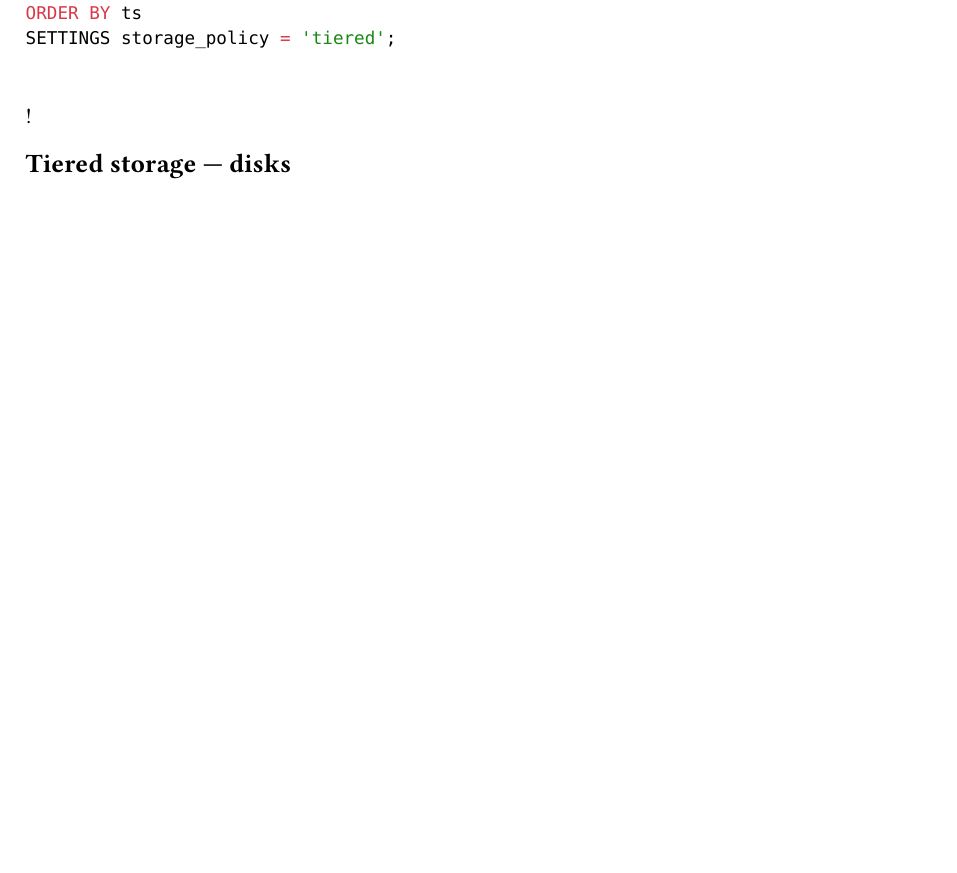
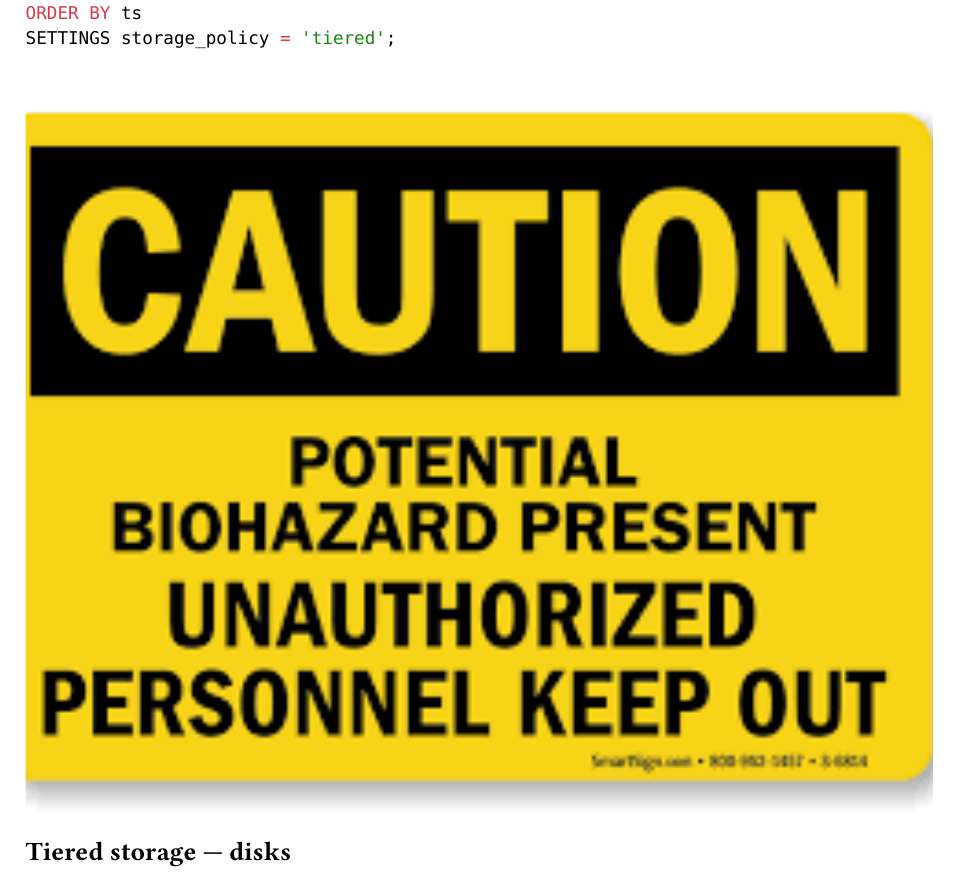
Before and after one commit to vbergeron/data-processing-at-scale, a Typst document (sessions/3.2-clickhouse/sections/07-interop.typ): part of page 1 of 2, cut so that both start at the same text, the shorter picture padded with empty space. Compiled offline with Typst 0.15.

Commit message:
Add caution XML sign slide with bioh.png asset (3.2)
Made-with: Cursor

```diff
--- a/sessions/3.2-clickhouse/sections/07-interop.typ
+++ b/sessions/3.2-clickhouse/sections/07-interop.typ
@@ -23,7 +23,9 @@ SETTINGS storage_policy = 'tiered';
 
 == \
 
-!
+#align(center + horizon,
+  image("../assets/bioh.png", height: 50%)
+)
 
 == Tiered storage — disks
 
```
Also changed, not shown: sessions/3.2-clickhouse/assets/bioh.png (added).
